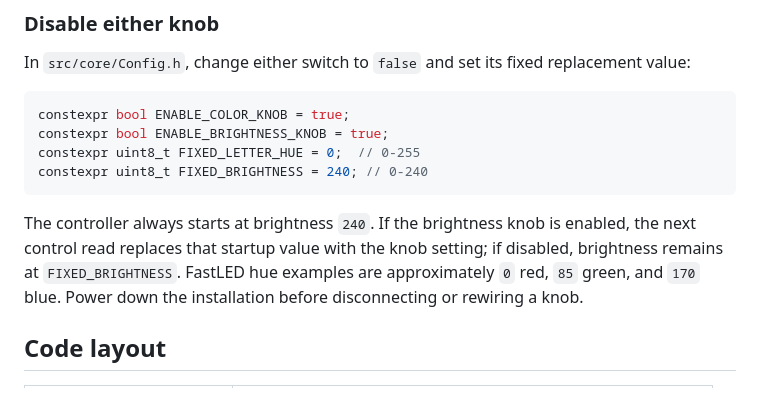
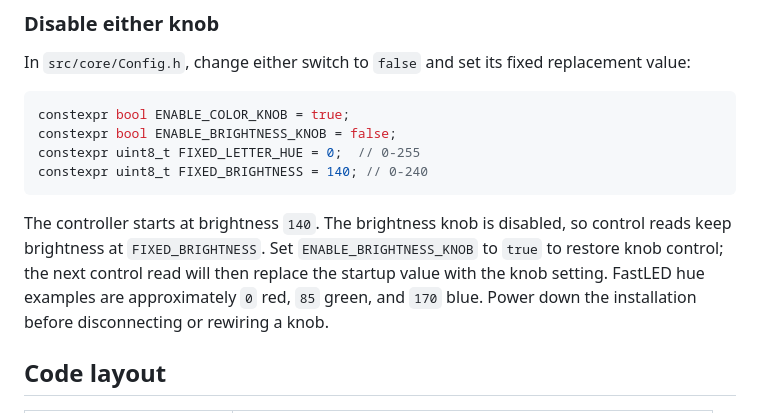
Before and after one commit to vincentkhuang/2026_BRC3PO_sign, a Markdown page: README.md, the part around the change. Rendered like a GitHub page.

Commit message:
Document fixed brightness configuration

````diff
--- a/README.md
+++ b/README.md
@@ -87,12 +87,12 @@ In `src/core/Config.h`, change either switch to `false` and set its fixed replac
 
 ```cpp
 constexpr bool ENABLE_COLOR_KNOB = true;
-constexpr bool ENABLE_BRIGHTNESS_KNOB = true;
+constexpr bool ENABLE_BRIGHTNESS_KNOB = false;
 constexpr uint8_t FIXED_LETTER_HUE = 0;  // 0-255
-constexpr uint8_t FIXED_BRIGHTNESS = 240; // 0-240
+constexpr uint8_t FIXED_BRIGHTNESS = 140; // 0-240
 ```
 
-The controller always starts at brightness `240`. If the brightness knob is enabled, the next control read replaces that startup value with the knob setting; if disabled, brightness remains at `FIXED_BRIGHTNESS`. FastLED hue examples are approximately `0` red, `85` green, and `170` blue. Power down the installation before disconnecting or rewiring a knob.
+The controller starts at brightness `140`. The brightness knob is disabled, so control reads keep brightness at `FIXED_BRIGHTNESS`. Set `ENABLE_BRIGHTNESS_KNOB` to `true` to restore knob control; the next control read will then replace the startup value with the knob setting. FastLED hue examples are approximately `0` red, `85` green, and `170` blue. Power down the installation before disconnecting or rewiring a knob.
 
 ## Code layout
 
````
